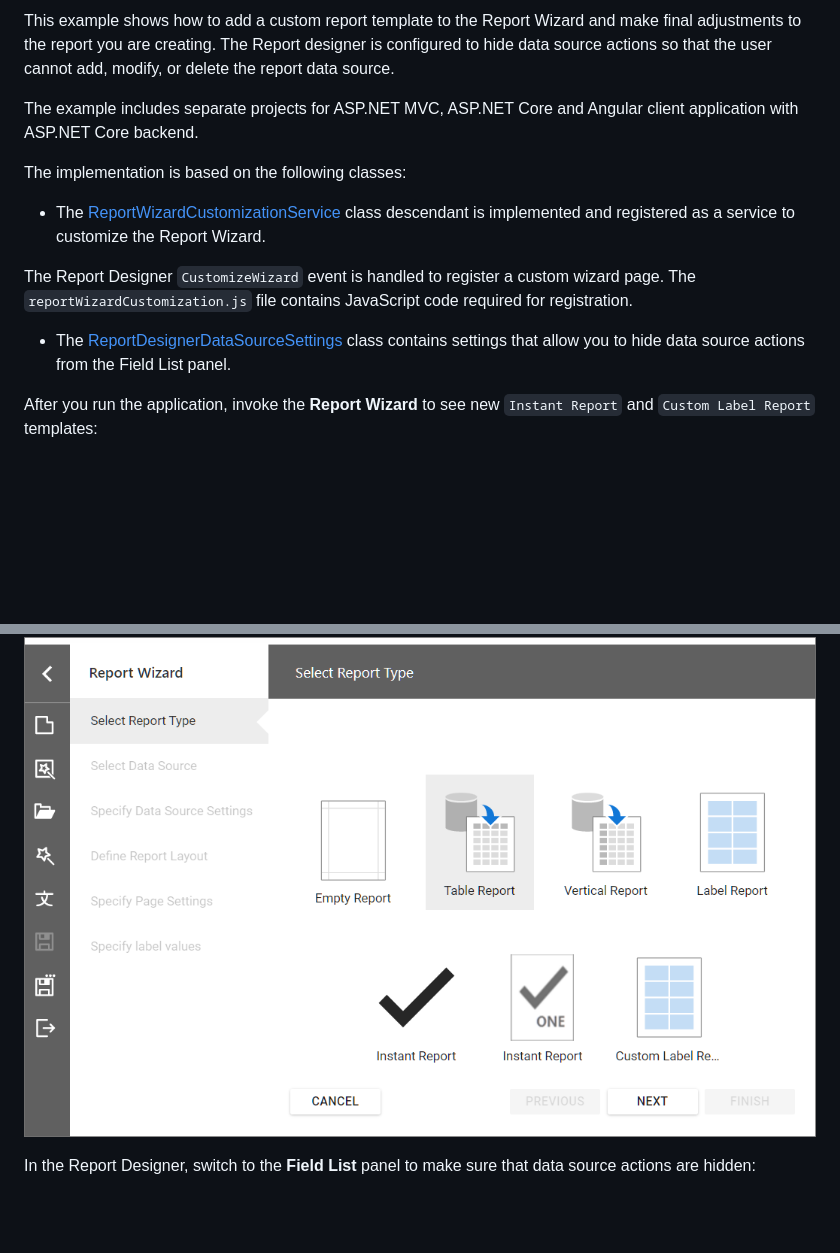
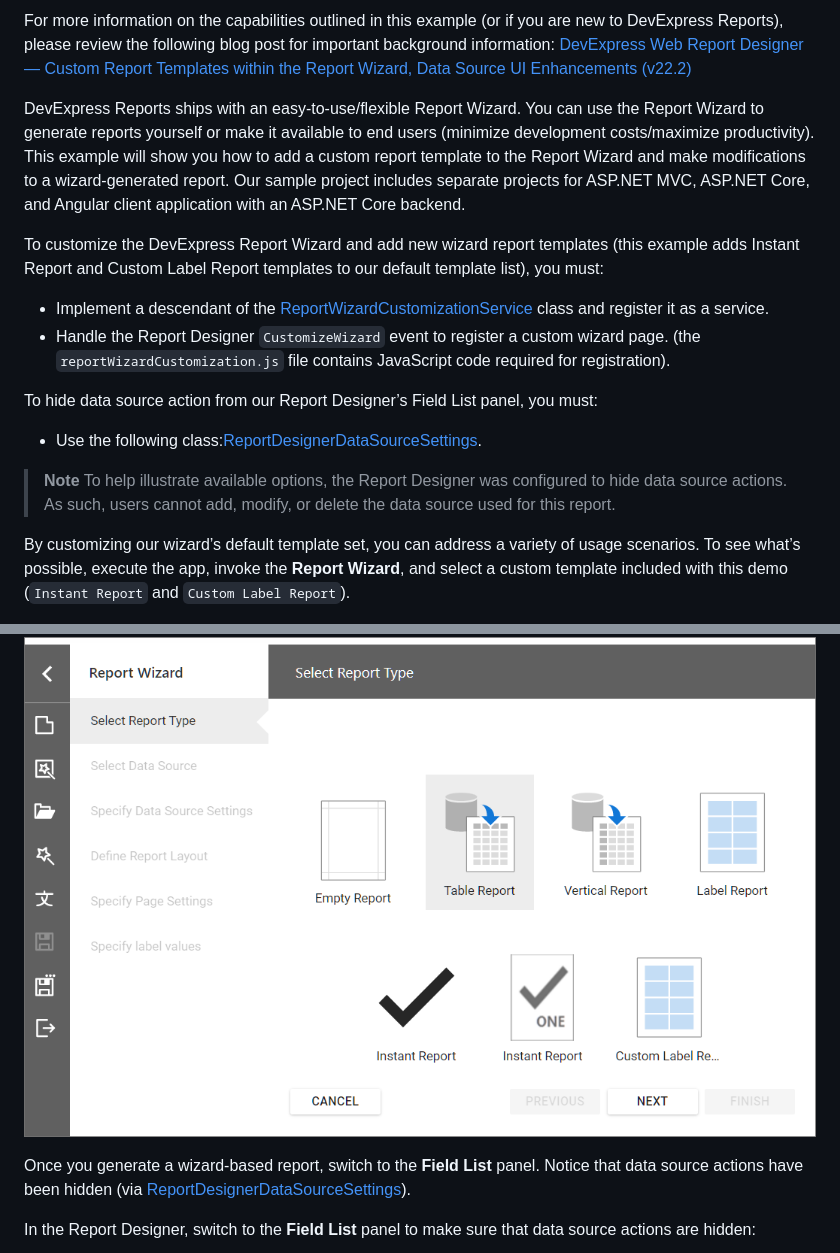
Before and after one commit to DevExpress-Examples/reporting-web-wizard-customization-service, a Markdown page: README.md, 2 parts joined by grey strips. Rendered like a GitHub page; blank space fills up the shorter version.

Commit message:
auto sync for version 2022.2

```diff
--- a/README.md
+++ b/README.md
@@ -7,19 +2,25 @@
 
-This example shows how to add a custom report template to the Report Wizard and make final adjustments to the report you are creating. The Report designer is configured to hide data source actions so that the user cannot add, modify, or delete the report data source.
+For more information on the capabilities outlined in this example (or if you are new to DevExpress Reports), please review the following blog post for important background information: [DevExpress Web Report Designer — Custom Report Templates within the Report Wizard, Data Source UI Enhancements (v22.2)](https://community.devexpress.com/blogs/reporting/archive/2023/03/02/devexpress-web-report-designer-enhancements-in-v22-2.aspx)
 
-The example includes separate projects for ASP.NET MVC, ASP.NET Core and Angular client application with ASP.NET Core backend.
+DevExpress Reports ships with an easy-to-use/flexible Report Wizard.  You can use the Report Wizard to generate reports yourself or make it available to end users (minimize development costs/maximize productivity). This example will show you how to add a custom report template to the Report Wizard and make modifications to a wizard-generated report. Our sample project includes separate projects for ASP.NET MVC, ASP.NET Core, and Angular client application with an ASP.NET Core backend.
 
-The implementation is based on the following classes:
+To customize the DevExpress Report Wizard and add new wizard report templates (this example adds Instant Report and Custom Label Report templates to our default template list), you must:
 
-- The [ReportWizardCustomizationService](https://docs.devexpress.com/XtraReports/DevExpress.XtraReports.Web.ReportDesigner.Services.ReportWizardCustomizationService) class descendant is implemented and registered as a service to customize the Report Wizard.
+- Implement a descendant of the [ReportWizardCustomizationService](https://docs.devexpress.com/XtraReports/DevExpress.XtraReports.Web.ReportDesigner.Services.ReportWizardCustomizationService) class and register it as a service.
+- Handle the Report Designer `CustomizeWizard` event to register a custom wizard page. (the `reportWizardCustomization.js` file contains JavaScript code required for registration).
 
-The Report Designer `CustomizeWizard` event is handled to register a custom wizard page. The `reportWizardCustomization.js` file contains JavaScript code required for registration.
+To hide data source action from our Report Designer’s Field List panel, you must:
 
-- The [ReportDesignerDataSourceSettings](https://docs.devexpress.com/XtraReports/DevExpress.XtraReports.Web.ReportDesigner.ReportDesignerDataSourceSettings) class contains settings that allow you to hide data source actions from the Field List panel.
+- Use the following class:[ReportDesignerDataSourceSettings](https://docs.devexpress.com/XtraReports/DevExpress.XtraReports.Web.ReportDesigner.ReportDesignerDataSourceSettings).
 
-After you run the application, invoke the **Report Wizard** to see new `Instant Report` and `Custom Label Report` templates:
+> **Note**
+> To help illustrate available options, the Report Designer was configured to hide data source actions. As such, users cannot add, modify, or delete the data source used for this report.
+
+By customizing our wizard’s default template set, you can address a variety of usage scenarios. To see what’s possible, execute the app, invoke the **Report Wizard**, and select a custom template included with this demo (`Instant Report` and `Custom Label Report`).
 
 ![Report Wizard with Custom Template](Images/template.png)
+
+Once you generate a wizard-based report, switch to the **Field List** panel. Notice that data source actions have been hidden (via [ReportDesignerDataSourceSettings](https://docs.devexpress.com/XtraReports/DevExpress.XtraReports.Web.ReportDesigner.ReportDesignerDataSourceSettings)).
 
 In the Report Designer, switch to the **Field List** panel to make sure that data source actions are hidden:
 
```
Also changed, not shown: other parts of README.md (+1 -6 lines).
